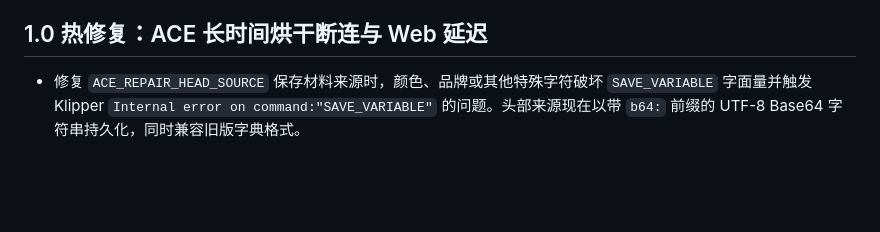
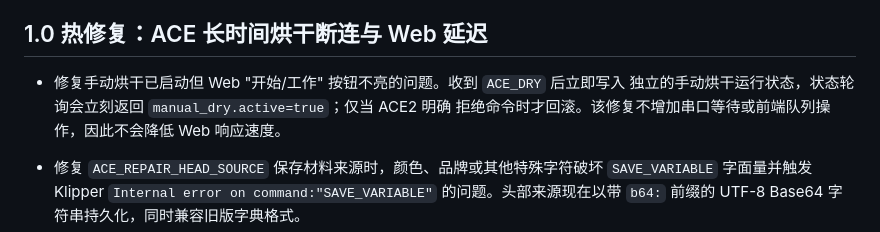
Before and after one commit to dunhui2077/Snapmaker-U1-multiACE-MakerDad, a Markdown page: releases/multiACE-v0.99.6.2b-md1.0-升级修复说明.md, the part around the change. Drawn GitHub-style; blank space fills up the shorter version.

Commit message:
Fix manual drying active indicator

```diff
--- a/releases/multiACE-v0.99.6.2b-md1.0-升级修复说明.md
+++ b/releases/multiACE-v0.99.6.2b-md1.0-升级修复说明.md
@@ -81,6 +81,10 @@
   设备状态，避免降低页面状态刷新速度。
 ## 1.0 热修复：ACE 长时间烘干断连与 Web 延迟
 
+- 修复手动烘干已启动但 Web "开始/工作" 按钮不亮的问题。收到 `ACE_DRY` 后立即写入
+  独立的手动烘干运行状态，状态轮询会立刻返回 `manual_dry.active=true`；仅当 ACE2 明确
+  拒绝命令时才回滚。该修复不增加串口等待或前端队列操作，因此不会降低 Web 响应速度。
+
 - 修复 `ACE_REPAIR_HEAD_SOURCE` 保存材料来源时，颜色、品牌或其他特殊字符破坏 `SAVE_VARIABLE` 字面量并触发 Klipper `Internal error on command:"SAVE_VARIABLE"` 的问题。头部来源现在以带 `b64:` 前缀的 UTF-8 Base64 字符串持久化，同时兼容旧版字典格式。
 - 修复 Fluidd 与 multiACE 页面重复提交 `ACE_SWITCH + MULTIACE_REFRESH_OVERRIDES` 的问题。后端对批次加锁并在 2 秒内合并完全相同的请求，避免 G-code 队列堆积、`wait_ace_ready` 长时间 busy 以及 ACE 串口断连。
 - 本修复不改变自动烘干温度、湿度、排湿口和打印联动规则；只修复持久化和请求调度路径。
```
